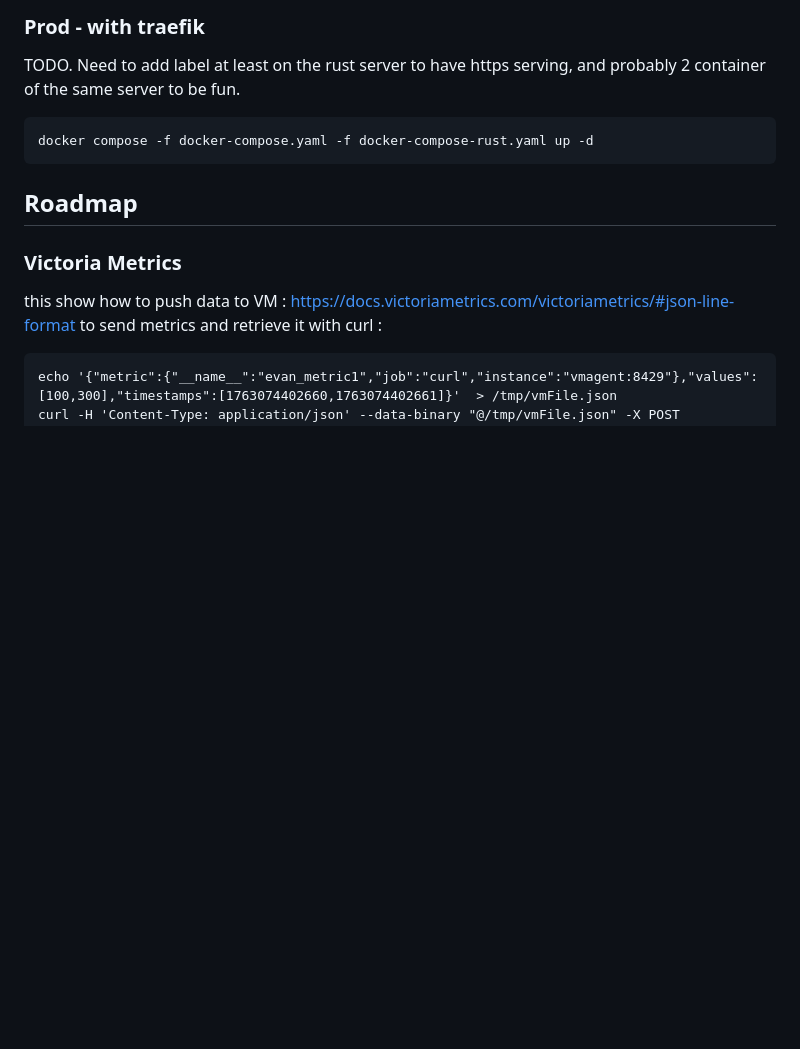
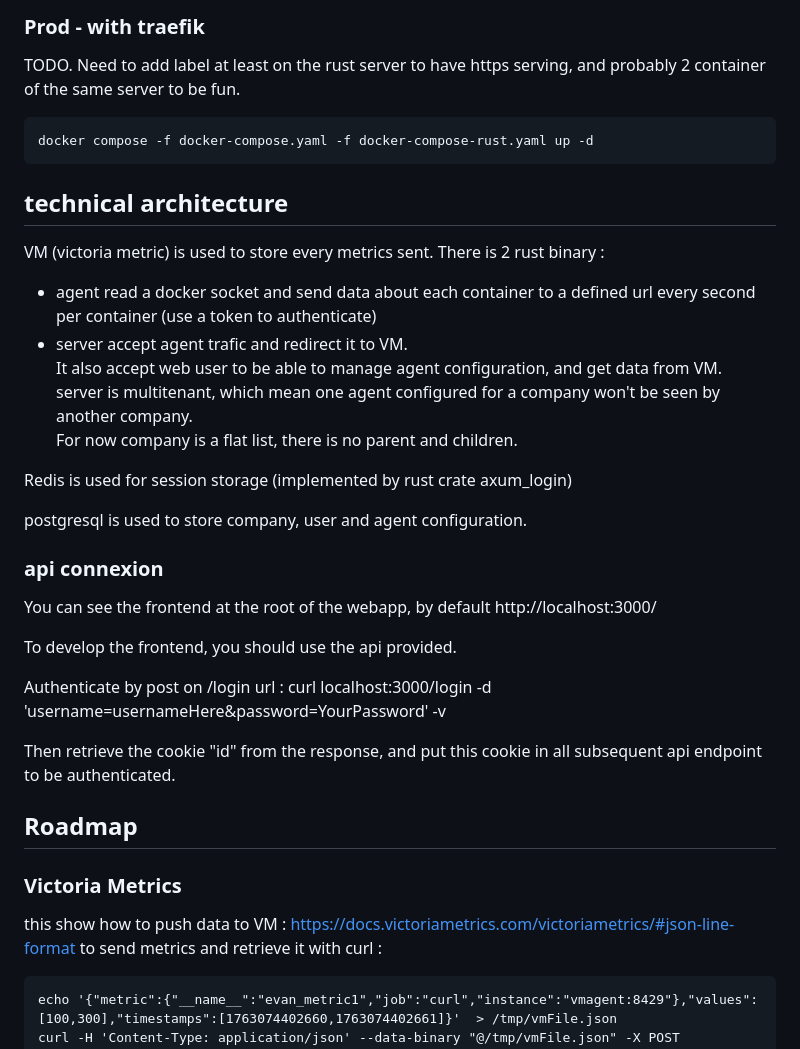
Before and after one commit to xardalph/rust-vm-multitenant, a Markdown page: README.md, the part around the change. GitHub-like rendering; blank space fills up the shorter version.

Commit message:
doc(archi): add architecture documentation

````diff
--- a/README.md
+++ b/README.md
@@ -47,6 +47,32 @@ TODO. Need to add label at least on the rust server to have https serving, and p
 docker compose -f docker-compose.yaml -f docker-compose-rust.yaml up -d
 ```
 
+## technical architecture
+
+VM (victoria metric) is used to store every metrics sent.
+There is 2 rust binary :
+- agent read a docker socket and send data about each container to a defined url every second per container (use a token to authenticate)
+- server accept agent trafic and redirect it to VM.  \
+  It also accept web user to be able to manage agent configuration, and get data from VM. \
+  server is multitenant, which mean one agent configured for a company won't be seen by another company. \
+  For now company is a flat list, there is no parent and children.
+
+Redis is used for session storage (implemented by rust crate axum_login)
+
+postgresql is used to store company, user and agent configuration.
+
+
+### api connexion
+
+You can see the frontend at the root of the webapp, by default http://localhost:3000/
+
+To develop the frontend, you should use the api provided.
+
+Authenticate by post on /login url :
+curl localhost:3000/login -d 'username=usernameHere&password=YourPassword' -v
+
+Then retrieve the cookie "id" from the response, and put this cookie in all subsequent api endpoint to be authenticated.
+
 ## Roadmap
 
 
````
